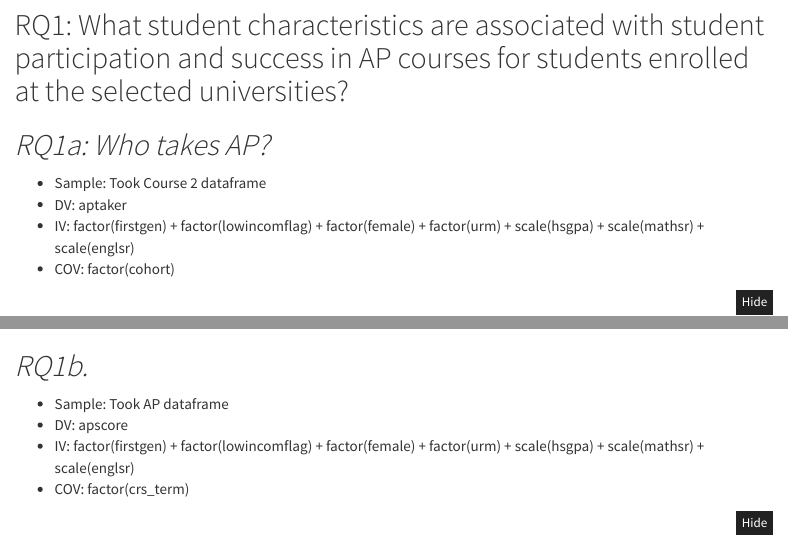
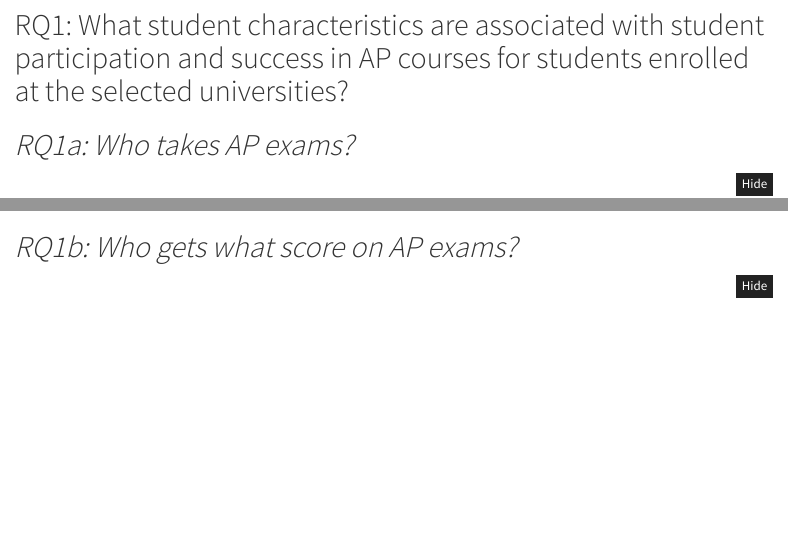
Before and after one commit to vincentruz/WG1-P4, an R Markdown document (Analysis-Workflow.Rmd): the page in a window 1100 px wide, from 6810 px down, and a second part further down, joined at a grey line. Rendered offline with R 4.5, knitr and Pandoc, with nearby package versions; folded parts are opened; some code elsewhere in the file could not run offline; menus at the side of the page are left out.

Commit message:
Rmd update

````diff
--- a/Analysis-Workflow.Rmd
+++ b/Analysis-Workflow.Rmd
@@ -5,7 +5,7 @@ date: "4/17/2020"
 output:
   html_document:
     keep_md: true
-    code_folding: show
+    code_folding: hide
     theme: cosmo
     toc: yes
     toc_depth: 2
@@ -686,13 +686,7 @@ df_BYeligible.5 <- df_bio2 %>%
 
 ## RQ1: What student characteristics are associated with student participation and success in AP courses for students enrolled at the selected universities?
 
-## *RQ1a: Who takes AP?*
-
-- Sample: Took Course 2 dataframe
-- DV: aptaker
-- IV: factor(firstgen) + factor(lowincomflag)  + factor(female) + factor(urm) +
-      scale(hsgpa) + scale(mathsr) + scale(englsr)
-- COV: factor(cohort)
+## *RQ1a: Who takes AP exams?*
 
 ```{r include = FALSE}
 # Model 1a: Credits ####
@@ -735,13 +729,7 @@ print("Model Parameters for RQ1a - Bio")
 logistic.display(m1.a_bio)
 ```
 
-## *RQ1b.*
-
-- Sample: Took AP dataframe
-- DV: apscore
-- IV: factor(firstgen) + factor(lowincomflag)  + factor(female) + factor(urm) +
-      scale(hsgpa) + scale(mathsr) + scale(englsr)
-- COV: factor(crs_term)
+## *RQ1b: Who gets what score on AP exams?*
 
 ```{r include = FALSE}
 # Model 1b: Score ####
````
Also changed, not shown: Analysis-Workflow.html, Analysis-Workflow.md, Analysis-Workflow.Rmd (12 more changed lines), 1 other file.
